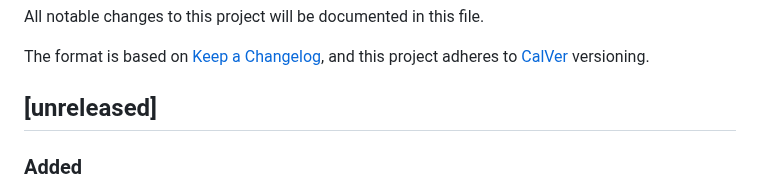
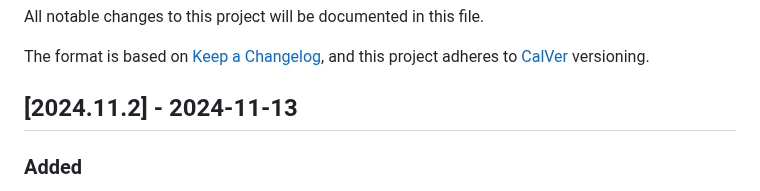
Before and after one commit to bushvin/actor-export, a Markdown page: CHANGELOG.md, the part around the change. Drawn GitHub-style.

Commit message:
version bump

```diff
--- a/CHANGELOG.md
+++ b/CHANGELOG.md
@@ -5,7 +5,7 @@ All notable changes to this project will be documented in this file.
 The format is based on [Keep a Changelog](https://keepachangelog.com/en/1.0.0/),
 and this project adheres to [CalVer](https://calver.org/about.html) versioning.
 
-## [unreleased]
+## [2024.11.2] - 2024-11-13
 
 ### Added
 
```
